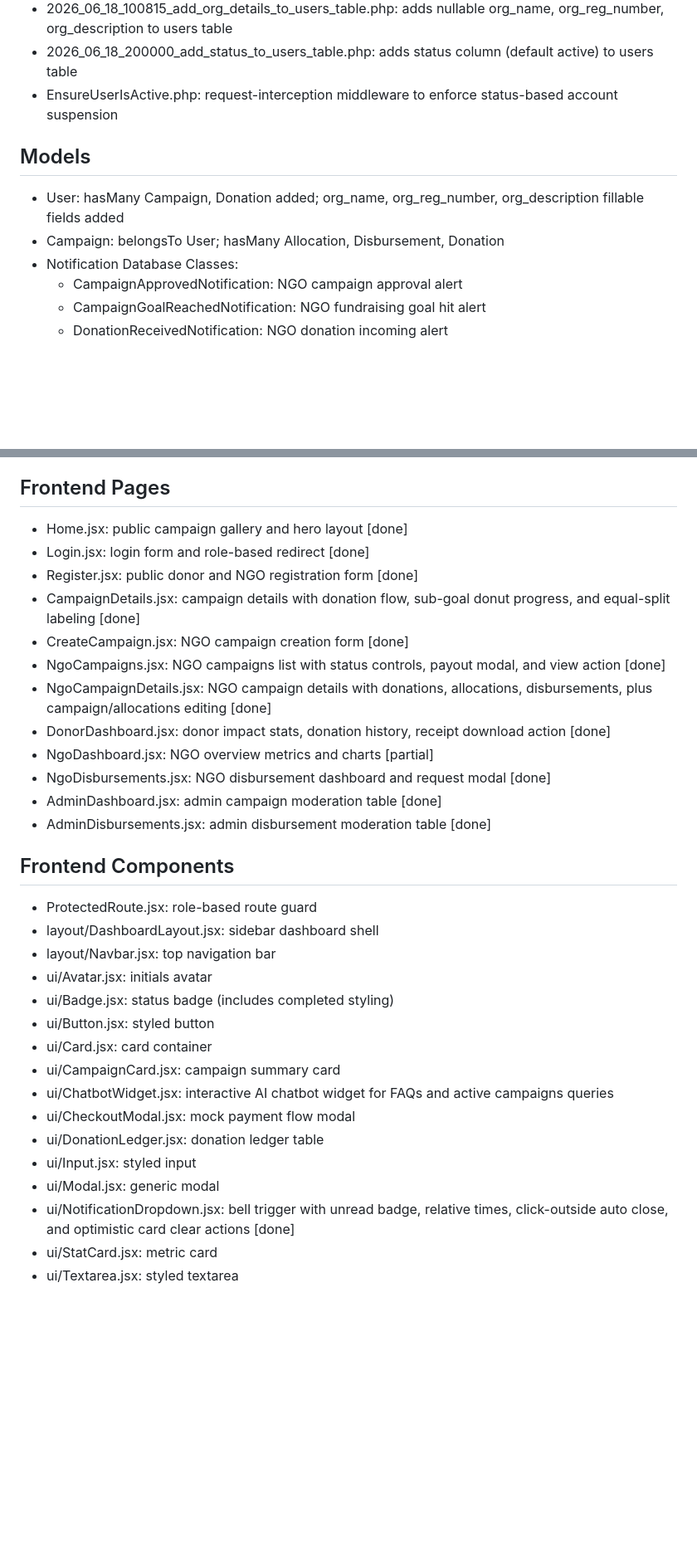
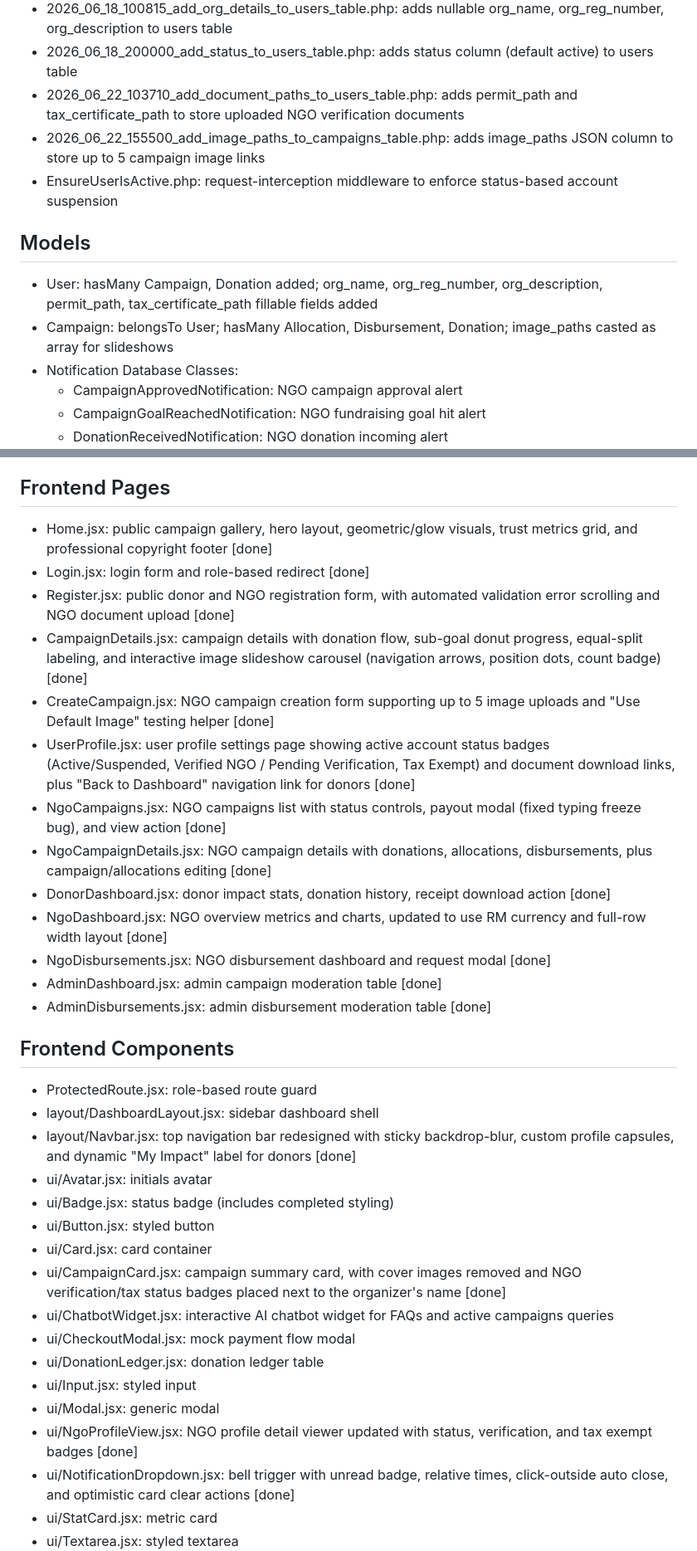
Before and after one commit to wenkang1029/fyp-crowdfunding, a Markdown page: docs/progress/completed.md, 2 parts joined by grey strips. Shown at 83% size. Drawn GitHub-style; blank space fills up the shorter version.

Commit message:
docs: update development plan and completed list to reflect Part 1-4 progress

```diff
--- a/docs/progress/completed.md
+++ b/docs/progress/completed.md
@@ -15,11 +15,13 @@
 - 2026_04_23_120000_add_rejection_reason_to_disbursements_table.php: adds nullable rejection_reason to disbursements
 - 2026_06_18_100815_add_org_details_to_users_table.php: adds nullable org_name, org_reg_number, org_description to users table
 - 2026_06_18_200000_add_status_to_users_table.php: adds status column (default active) to users table
+- 2026_06_22_103710_add_document_paths_to_users_table.php: adds permit_path and tax_certificate_path to store uploaded NGO verification documents
+- 2026_06_22_155500_add_image_paths_to_campaigns_table.php: adds image_paths JSON column to store up to 5 campaign image links
 - EnsureUserIsActive.php: request-interception middleware to enforce status-based account suspension
 
 ## Models
-- User: hasMany Campaign, Donation added; org_name, org_reg_number, org_description fillable fields added
-- Campaign: belongsTo User; hasMany Allocation, Disbursement, Donation
+- User: hasMany Campaign, Donation added; org_name, org_reg_number, org_description, permit_path, tax_certificate_path fillable fields added
+- Campaign: belongsTo User; hasMany Allocation, Disbursement, Donation; image_paths casted as array for slideshows
 - Notification Database Classes:
 	- CampaignApprovedNotification: NGO campaign approval alert
 	- CampaignGoalReachedNotification: NGO fundraising goal hit alert
@@ -59,15 +61,16 @@
 - Chatbot: POST /chatbot/webhook
 
 ## Frontend Pages
-- Home.jsx: public campaign gallery and hero layout [done]
+- Home.jsx: public campaign gallery, hero layout, geometric/glow visuals, trust metrics grid, and professional copyright footer [done]
 - Login.jsx: login form and role-based redirect [done]
-- Register.jsx: public donor and NGO registration form [done]
-- CampaignDetails.jsx: campaign details with donation flow, sub-goal donut progress, and equal-split labeling [done]
-- CreateCampaign.jsx: NGO campaign creation form [done]
-- NgoCampaigns.jsx: NGO campaigns list with status controls, payout modal, and view action [done]
+- Register.jsx: public donor and NGO registration form, with automated validation error scrolling and NGO document upload [done]
+- CampaignDetails.jsx: campaign details with donation flow, sub-goal donut progress, equal-split labeling, and interactive image slideshow carousel (navigation arrows, position dots, count badge) [done]
+- CreateCampaign.jsx: NGO campaign creation form supporting up to 5 image uploads and "Use Default Image" testing helper [done]
+- UserProfile.jsx: user profile settings page showing active account status badges (Active/Suspended, Verified NGO / Pending Verification, Tax Exempt) and document download links, plus "Back to Dashboard" navigation link for donors [done]
+- NgoCampaigns.jsx: NGO campaigns list with status controls, payout modal (fixed typing freeze bug), and view action [done]
 - NgoCampaignDetails.jsx: NGO campaign details with donations, allocations, disbursements, plus campaign/allocations editing [done]
 - DonorDashboard.jsx: donor impact stats, donation history, receipt download action [done]
-- NgoDashboard.jsx: NGO overview metrics and charts [partial]
+- NgoDashboard.jsx: NGO overview metrics and charts, updated to use RM currency and full-row width layout [done]
 - NgoDisbursements.jsx: NGO disbursement dashboard and request modal [done]
 - AdminDashboard.jsx: admin campaign moderation table [done]
 - AdminDisbursements.jsx: admin disbursement moderation table [done]
@@ -75,17 +78,18 @@
 ## Frontend Components
 - ProtectedRoute.jsx: role-based route guard
 - layout/DashboardLayout.jsx: sidebar dashboard shell
-- layout/Navbar.jsx: top navigation bar
+- layout/Navbar.jsx: top navigation bar redesigned with sticky backdrop-blur, custom profile capsules, and dynamic "My Impact" label for donors [done]
 - ui/Avatar.jsx: initials avatar
 - ui/Badge.jsx: status badge (includes completed styling)
 - ui/Button.jsx: styled button
 - ui/Card.jsx: card container
-- ui/CampaignCard.jsx: campaign summary card
+- ui/CampaignCard.jsx: campaign summary card, with cover images removed and NGO verification/tax status badges placed next to the organizer's name [done]
 - ui/ChatbotWidget.jsx: interactive AI chatbot widget for FAQs and active campaigns queries
 - ui/CheckoutModal.jsx: mock payment flow modal
 - ui/DonationLedger.jsx: donation ledger table
 - ui/Input.jsx: styled input
 - ui/Modal.jsx: generic modal
+- ui/NgoProfileView.jsx: NGO profile detail viewer updated with status, verification, and tax exempt badges [done]
 - ui/NotificationDropdown.jsx: bell trigger with unread badge, relative times, click-outside auto close, and optimistic card clear actions [done]
 - ui/StatCard.jsx: metric card
 - ui/Textarea.jsx: styled textarea
```
Also changed, not shown: docs/progress/plan.md (+5 -5 lines).
